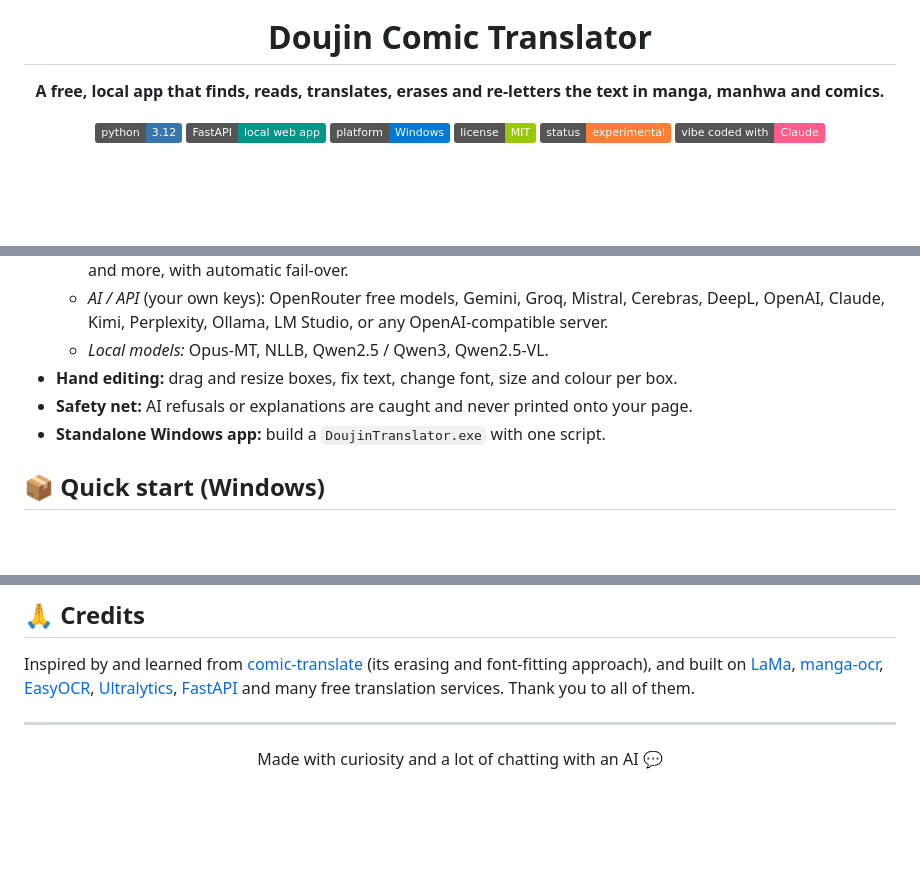
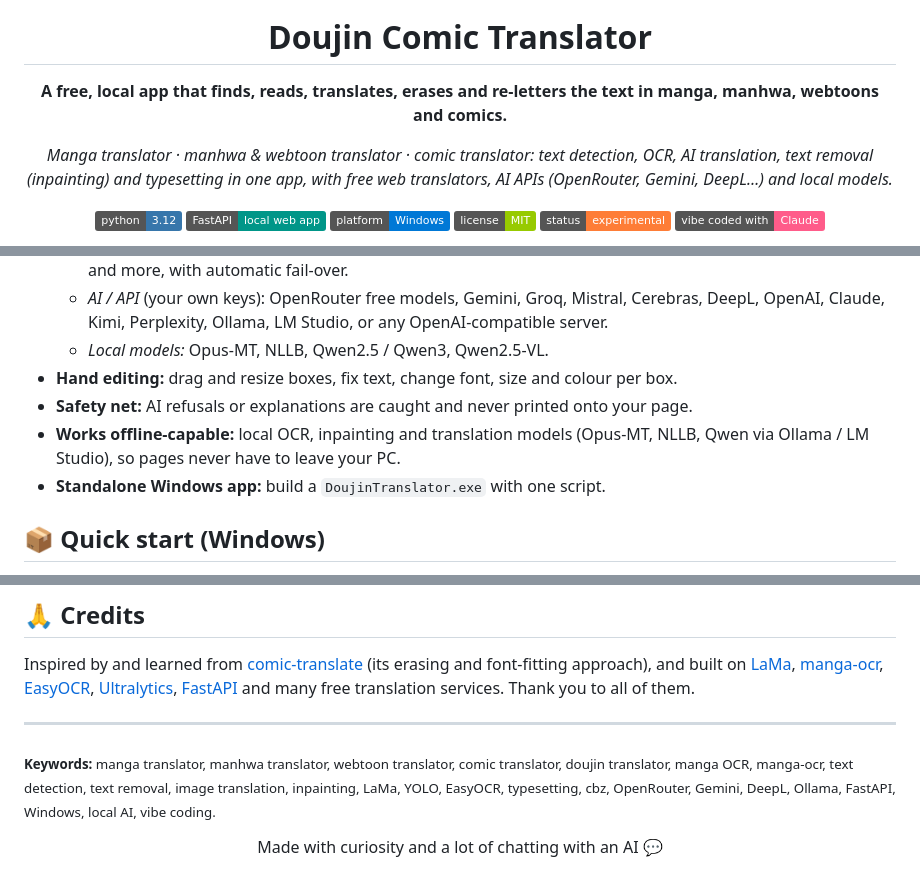
Before and after one commit to MrBeAsT1020/doujin-comic-translator, a Markdown page: README.md, 3 parts joined by grey strips. GitHub-like rendering; badges without logos; blank space fills up the shorter version.

```diff
--- a/README.md
+++ b/README.md
@@ -4,7 +4,9 @@
 
 # Doujin Comic Translator
 
-**A free, local app that finds, reads, translates, erases and re-letters the text in manga, manhwa and comics.**
+**A free, local app that finds, reads, translates, erases and re-letters the text in manga, manhwa, webtoons and comics.**
+
+*Manga translator · manhwa & webtoon translator · comic translator: text detection, OCR, AI translation, text removal (inpainting) and typesetting in one app, with free web translators, AI APIs (OpenRouter, Gemini, DeepL…) and local models.*
 
 ![Python](https://img.shields.io/badge/python-3.12-3776AB?logo=python&logoColor=white)
 ![FastAPI](https://img.shields.io/badge/FastAPI-local%20web%20app-009688?logo=fastapi&logoColor=white)
@@ -44,6 +46,7 @@ flowchart LR
   - *Local models:* Opus-MT, NLLB, Qwen2.5 / Qwen3, Qwen2.5-VL.
 - **Hand editing:** drag and resize boxes, fix text, change font, size and colour per box.
 - **Safety net:** AI refusals or explanations are caught and never printed onto your page.
+- **Works offline-capable:** local OCR, inpainting and translation models (Opus-MT, NLLB, Qwen via Ollama / LM Studio), so pages never have to leave your PC.
 - **Standalone Windows app:** build a `DoujinTranslator.exe` with one script.
 
 ## 📦 Quick start (Windows)
@@ -123,4 +126,6 @@ Inspired by and learned from [comic-translate](https://github.com/ogkalu2/comic-
 
 ---
 
+<sub>**Keywords:** manga translator, manhwa translator, webtoon translator, comic translator, doujin translator, manga OCR, manga-ocr, text detection, text removal, image translation, inpainting, LaMa, YOLO, EasyOCR, typesetting, cbz, OpenRouter, Gemini, DeepL, Ollama, FastAPI, Windows, local AI, vibe coding.</sub>
+
 <div align="center">Made with curiosity and a lot of chatting with an AI 💬</div>
```
